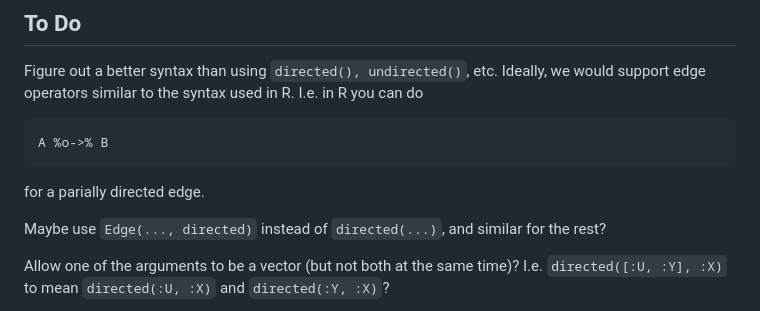
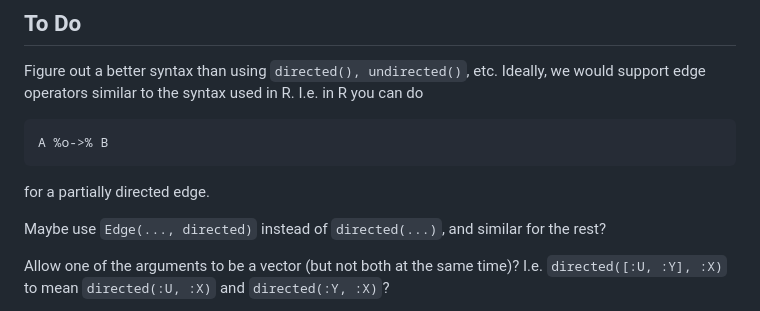
Before and after one commit to BjarkeHautop/CausalStructures.jl, a Markdown page: README.md, the part around the change. Rendered like a GitHub page.

Commit message:
Fix typo

````diff
--- a/README.md
+++ b/README.md
@@ -89,7 +89,7 @@ can do
 A %o->% B
 ```
 
-for a parially directed edge.
+for a partially directed edge.
 
 Maybe use `Edge(..., directed)` instead of `directed(...)`, and similar for the
 rest?
````
